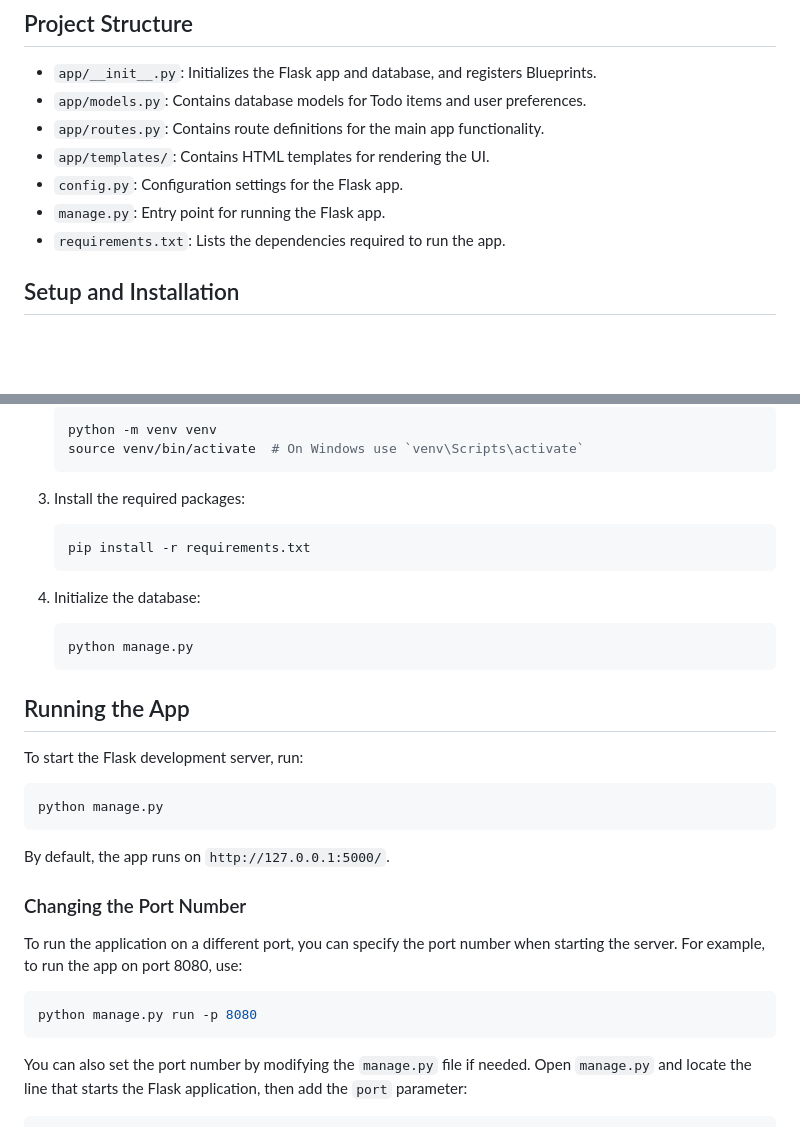
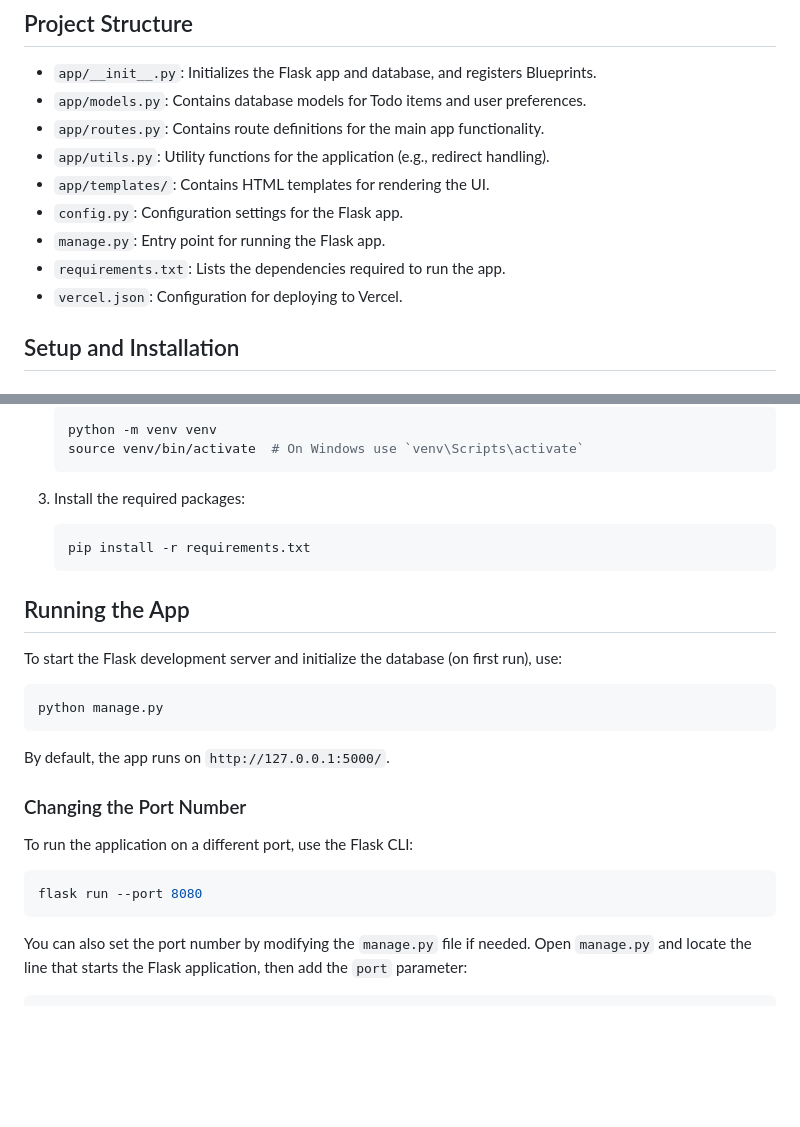
Before and after one commit to fastfingertips/flask-todo, a Markdown page: README.md, 2 parts joined by grey strips. Rendered like a GitHub page; blank space fills up the shorter version.

Commit message:
docs: fix inconsistencies and simplify instructions in README

````diff
--- a/README.md
+++ b/README.md
@@ -31,10 +31,12 @@ https://github.com/FastFingertips/flask-todo/assets/46646991/cafaba2c-5158-4402-
 - `app/__init__.py`: Initializes the Flask app and database, and registers Blueprints.
 - `app/models.py`: Contains database models for Todo items and user preferences.
 - `app/routes.py`: Contains route definitions for the main app functionality.
+- `app/utils.py`: Utility functions for the application (e.g., redirect handling).
 - `app/templates/`: Contains HTML templates for rendering the UI.
 - `config.py`: Configuration settings for the Flask app.
 - `manage.py`: Entry point for running the Flask app.
 - `requirements.txt`: Lists the dependencies required to run the app.
+- `vercel.json`: Configuration for deploying to Vercel.
 
 ## Setup and Installation
 
@@ -57,14 +59,10 @@ https://github.com/FastFingertips/flask-todo/assets/46646991/cafaba2c-5158-4402-
    pip install -r requirements.txt
    ```
 
-4. Initialize the database:
-   ```bash
-   python manage.py
-   ```
-
 ## Running the App
 
-To start the Flask development server, run:
+To start the Flask development server and initialize the database (on first run), use:
+
 ```bash
 python manage.py
 ```
@@ -73,10 +71,10 @@ By default, the app runs on `http://127.0.0.1:5000/`.
 
 ### Changing the Port Number
 
-To run the application on a different port, you can specify the port number when starting the server. For example, to run the app on port 8080, use:
+To run the application on a different port, use the Flask CLI:
 
 ```bash
-python manage.py run -p 8080
+flask run --port 8080
 ```
 
 You can also set the port number by modifying the `manage.py` file if needed. Open `manage.py` and locate the line that starts the Flask application, then add the `port` parameter:
````
